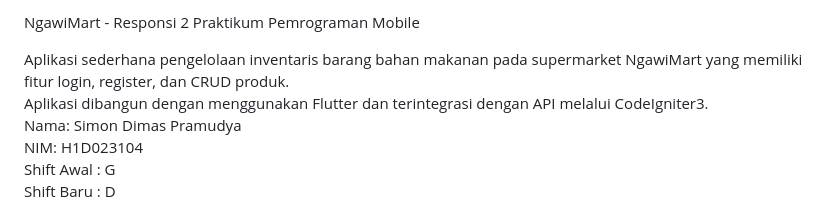
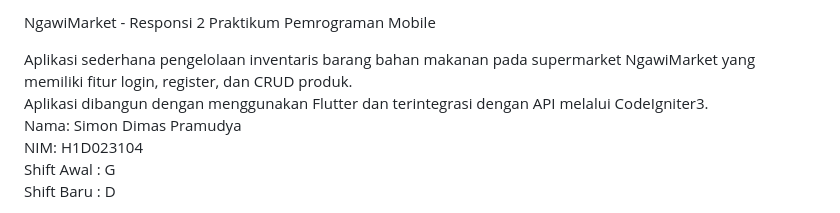
Before and after one commit to Grizzlishe78/Responsi_2_Mobile_Paket_2_H1D023104, a Markdown page: README.md, the part around the change. Rendered like a GitHub page.

Commit message:
NgawiMarket

```diff
--- a/README.md
+++ b/README.md
@@ -1,6 +1,6 @@
-NgawiMart - Responsi 2 Praktikum Pemrograman Mobile <br>
+NgawiMarket - Responsi 2 Praktikum Pemrograman Mobile <br>
 
-Aplikasi sederhana pengelolaan inventaris barang bahan makanan pada supermarket NgawiMart yang memiliki fitur login, register, dan CRUD produk.<br> Aplikasi dibangun dengan menggunakan Flutter dan terintegrasi dengan API melalui CodeIgniter3.<br>
+Aplikasi sederhana pengelolaan inventaris barang bahan makanan pada supermarket NgawiMarket yang memiliki fitur login, register, dan CRUD produk.<br> Aplikasi dibangun dengan menggunakan Flutter dan terintegrasi dengan API melalui CodeIgniter3.<br>
 Nama: Simon Dimas Pramudya<br>
 NIM: H1D023104<br>
 Shift Awal : G<br>
```
